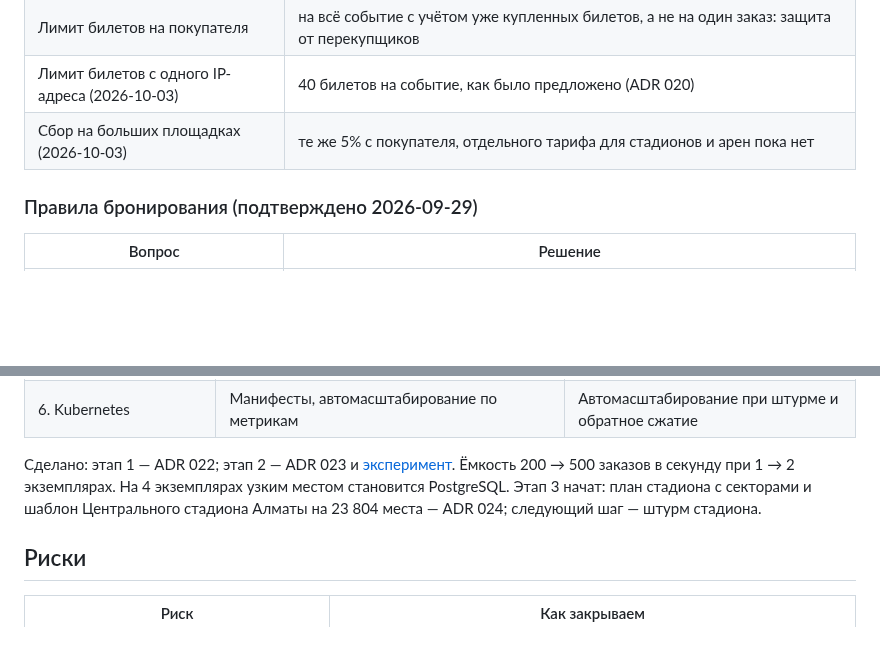
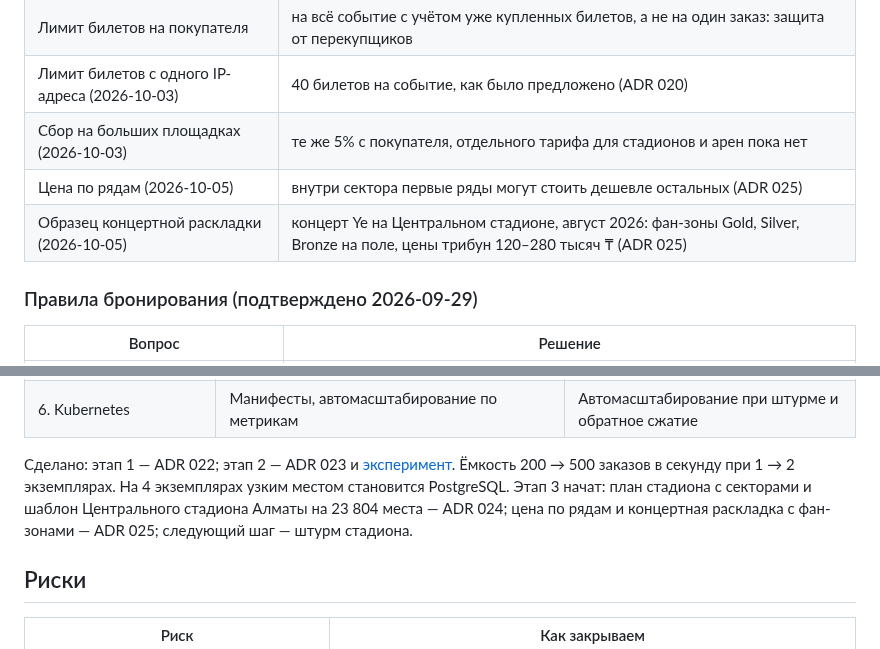
Before and after one commit to funster-a/dd, a Markdown page: docs/spec.md, 2 parts joined by grey strips. Drawn GitHub-style; blank space fills up the shorter version.

```diff
--- a/docs/spec.md
+++ b/docs/spec.md
@@ -183,6 +183,8 @@ pending ──► paid ──► partially_refunded ──► refunded
 | Лимит билетов на покупателя | на всё событие с учётом уже купленных билетов, а не на один заказ: защита от перекупщиков |
 | Лимит билетов с одного IP-адреса (2026-10-03) | 40 билетов на событие, как было предложено (ADR 020) |
 | Сбор на больших площадках (2026-10-03) | те же 5% с покупателя, отдельного тарифа для стадионов и арен пока нет |
+| Цена по рядам (2026-10-05) | внутри сектора первые ряды могут стоить дешевле остальных (ADR 025) |
+| Образец концертной раскладки (2026-10-05) | концерт Ye на Центральном стадионе, август 2026: фан-зоны Gold, Silver, Bronze на поле, цены трибун 120–280 тысяч ₸ (ADR 025) |
 
 ### Правила бронирования (подтверждено 2026-09-29)
 
@@ -272,7 +274,7 @@ MVP готов раньше плана (октябрь 2026 вместо апр
 | 5. Читающий контур | Публичные страницы и схемы — кэш и CDN-заголовки, чтения с реплики | Нагрузка на основную базу при старте продаж до и после |
 | 6. Kubernetes | Манифесты, автомасштабирование по метрикам | Автомасштабирование при штурме и обратное сжатие |
 
-Сделано: этап 1 — ADR 022; этап 2 — ADR 023 и [эксперимент](experiments/2026-10-scaling/README.md). Ёмкость 200 → 500 заказов в секунду при 1 → 2 экземплярах. На 4 экземплярах узким местом становится PostgreSQL. Этап 3 начат: план стадиона с секторами и шаблон Центрального стадиона Алматы на 23 804 места — ADR 024; следующий шаг — штурм стадиона.
+Сделано: этап 1 — ADR 022; этап 2 — ADR 023 и [эксперимент](experiments/2026-10-scaling/README.md). Ёмкость 200 → 500 заказов в секунду при 1 → 2 экземплярах. На 4 экземплярах узким местом становится PostgreSQL. Этап 3 начат: план стадиона с секторами и шаблон Центрального стадиона Алматы на 23 804 места — ADR 024; цена по рядам и концертная раскладка с фан-зонами — ADR 025; следующий шаг — штурм стадиона.
 
 ## Риски
 
```
Also changed, not shown: README.md (+1 -1 lines), docs/adr/025-row-prices-and-concert-layout.md (added, +77 -0 lines), docs/venues/almaty-central/concert-plan.png (added), docs/venues/almaty-central/concert-sector.png (added), docs/venues/almaty-central/org-prices.png (added), 1 other file.
